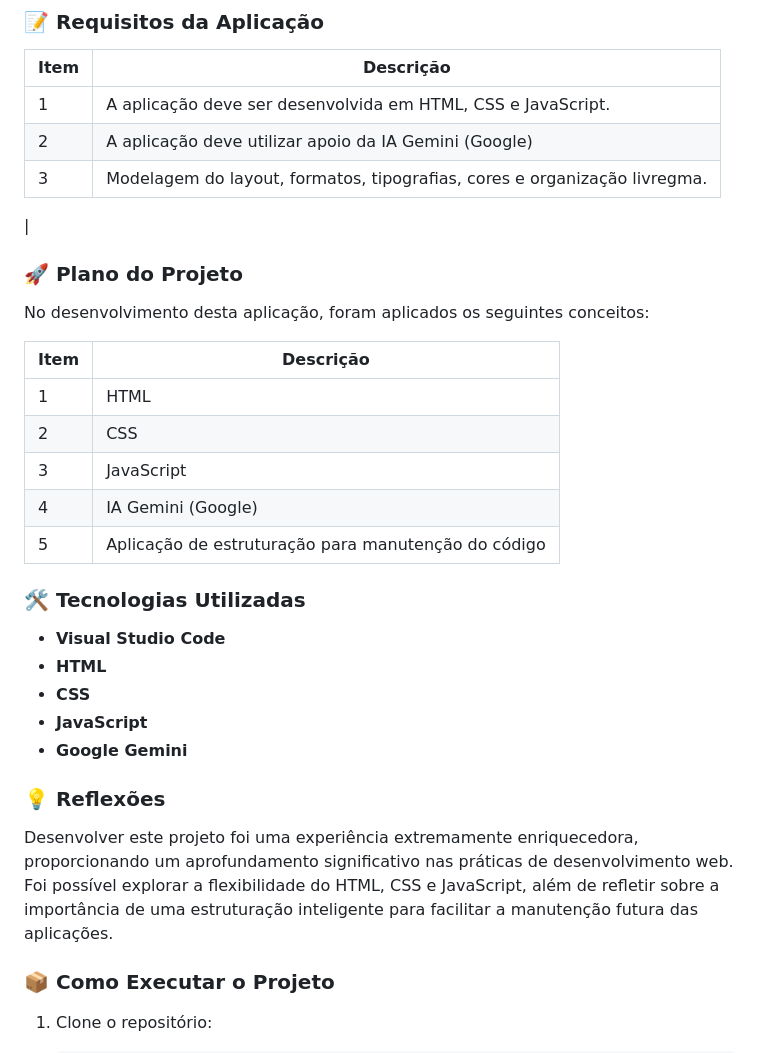
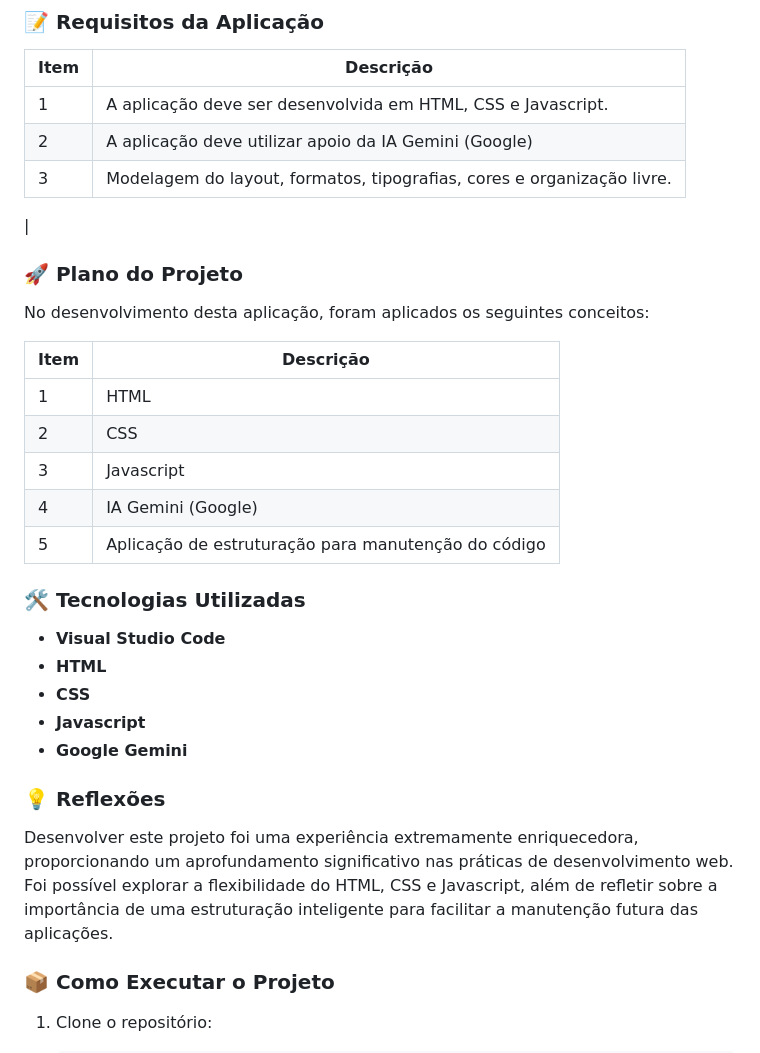
Before and after one commit to ricardo-werner/Alura_Imersao_Dev_Gemini, a Markdown page: README.md, the part around the change printed below. GitHub-like rendering.

Commit message:
docs: corrigido a palavra Javascript

```diff
--- a/README.md
+++ b/README.md
@@ -63,9 +63,9 @@ A implementação desta solução trouxe diversos benefícios, como a centraliza
 
 | Item | Descrição                                                                 |
 | ---- | ------------------------------------------------------------------------- |
-| 1    | A aplicação deve ser desenvolvida em HTML, CSS e JavaScript.              |
+| 1    | A aplicação deve ser desenvolvida em HTML, CSS e Javascript.              |
 | 2    | A aplicação deve utilizar apoio da IA Gemini (Google)                     |
-| 3    | Modelagem do layout, formatos, tipografias, cores e organização livregma. |
+| 3    | Modelagem do layout, formatos, tipografias, cores e organização livre.    |
 
 |
 
@@ -77,7 +77,7 @@ No desenvolvimento desta aplicação, foram aplicados os seguintes conceitos:
 | ---- | --------------------------------------------------- |
 | 1    | HTML                                                |
 | 2    | CSS                                                 |
-| 3    | JavaScript                                          |
+| 3    | Javascript                                          |
 | 4    | IA Gemini (Google)                                  |
 | 5    | Aplicação de estruturação para manutenção do código |
 
@@ -86,12 +86,12 @@ No desenvolvimento desta aplicação, foram aplicados os seguintes conceitos:
 - **Visual Studio Code**
 - **HTML**
 - **CSS**
-- **JavaScript**
+- **Javascript**
 - **Google Gemini**
 
 ### 💡 Reflexões
 
-Desenvolver este projeto foi uma experiência extremamente enriquecedora, proporcionando um aprofundamento significativo nas práticas de desenvolvimento web. Foi possível explorar a flexibilidade do HTML, CSS e JavaScript, além de refletir sobre a importância de uma estruturação inteligente para facilitar a manutenção futura das aplicações.
+Desenvolver este projeto foi uma experiência extremamente enriquecedora, proporcionando um aprofundamento significativo nas práticas de desenvolvimento web. Foi possível explorar a flexibilidade do HTML, CSS e Javascript, além de refletir sobre a importância de uma estruturação inteligente para facilitar a manutenção futura das aplicações.
 
 ### 📦 Como Executar o Projeto
 
```
Also changed, not shown: other parts of README.md (+2 -2 lines).
